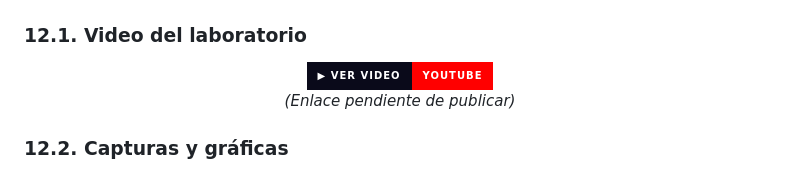
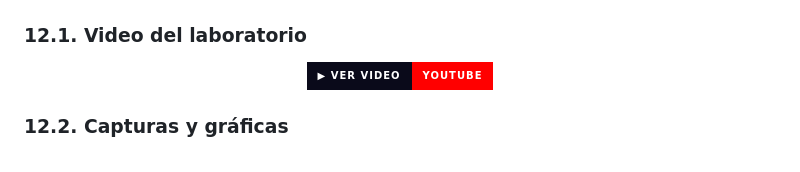
Before and after one commit to labsir-un/Robotica-2026-I-Equipo-2E-Mora-Pacheco-Pinilla, a Markdown page: Laboratorio No. 05 - Robótica de Desarrollo ROS Jazzy y Phantom Pincher X100/README.MD, the part around the change. Rendered like a GitHub page; badges without logos.

```diff
--- a/Laboratorio No. 05 - Robótica de Desarrollo ROS Jazzy y Phantom Pincher X100/README.MD
+++ b/Laboratorio No. 05 - Robótica de Desarrollo ROS Jazzy y Phantom Pincher X100/README.MD
@@ -1004,7 +1004,6 @@ Laboratorio No. 05/
   <img src="https://img.shields.io/badge/%E2%96%B6%20Ver%20video-YouTube-FF0000?style=for-the-badge&logo=youtube&logoColor=white&labelColor=0a0a1a" />
 </a>
 
-*(Enlace pendiente de publicar)*
 
 </div>
 
```
